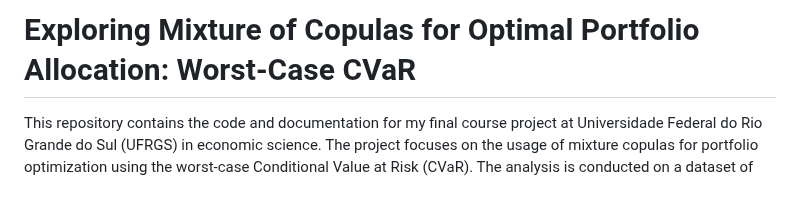
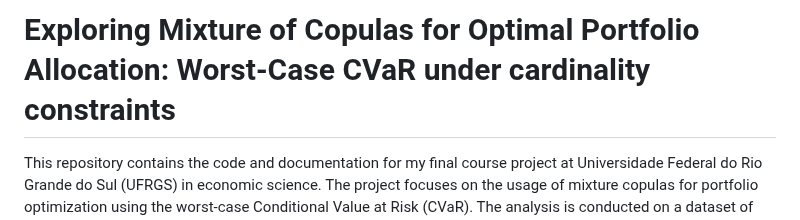
Before and after one commit to JoaoJungblut/Mean-CVaR_Portfolio_with_Mixture-Copulas, a Markdown page: README.md, the part around the change. Rendered like a GitHub page; blank space fills up the shorter version.

```diff
--- a/README.md
+++ b/README.md
@@ -1,4 +1,4 @@
-# Exploring Mixture of Copulas for Optimal Portfolio Allocation: Worst-Case CVaR
+# Exploring Mixture of Copulas for Optimal Portfolio Allocation: Worst-Case CVaR  under cardinality constraints
 
 This repository contains the code and documentation for my final course project at Universidade Federal do Rio Grande do Sul (UFRGS) in economic science. The project focuses on the usage of mixture copulas for portfolio optimization using the worst-case Conditional Value at Risk (CVaR). The analysis is conducted on a dataset of ETF (Exchange-Traded Fund) returns.
 
```
